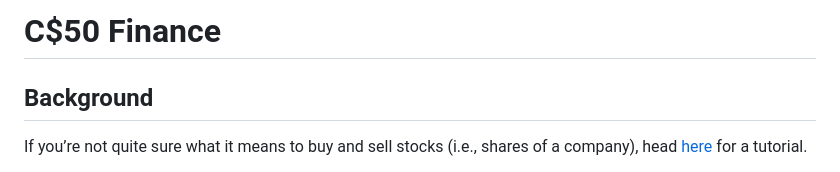
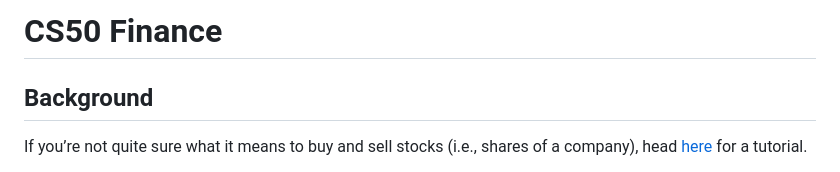
Before and after one commit to MatthewMacri/Finance-CS50-Project, a Markdown page: README.md, the part around the change. GitHub-like rendering.

```diff
--- a/README.md
+++ b/README.md
@@ -1,5 +1,5 @@
 
-# C$50 Finance
+# CS50 Finance
 
 ## Background
 
```
